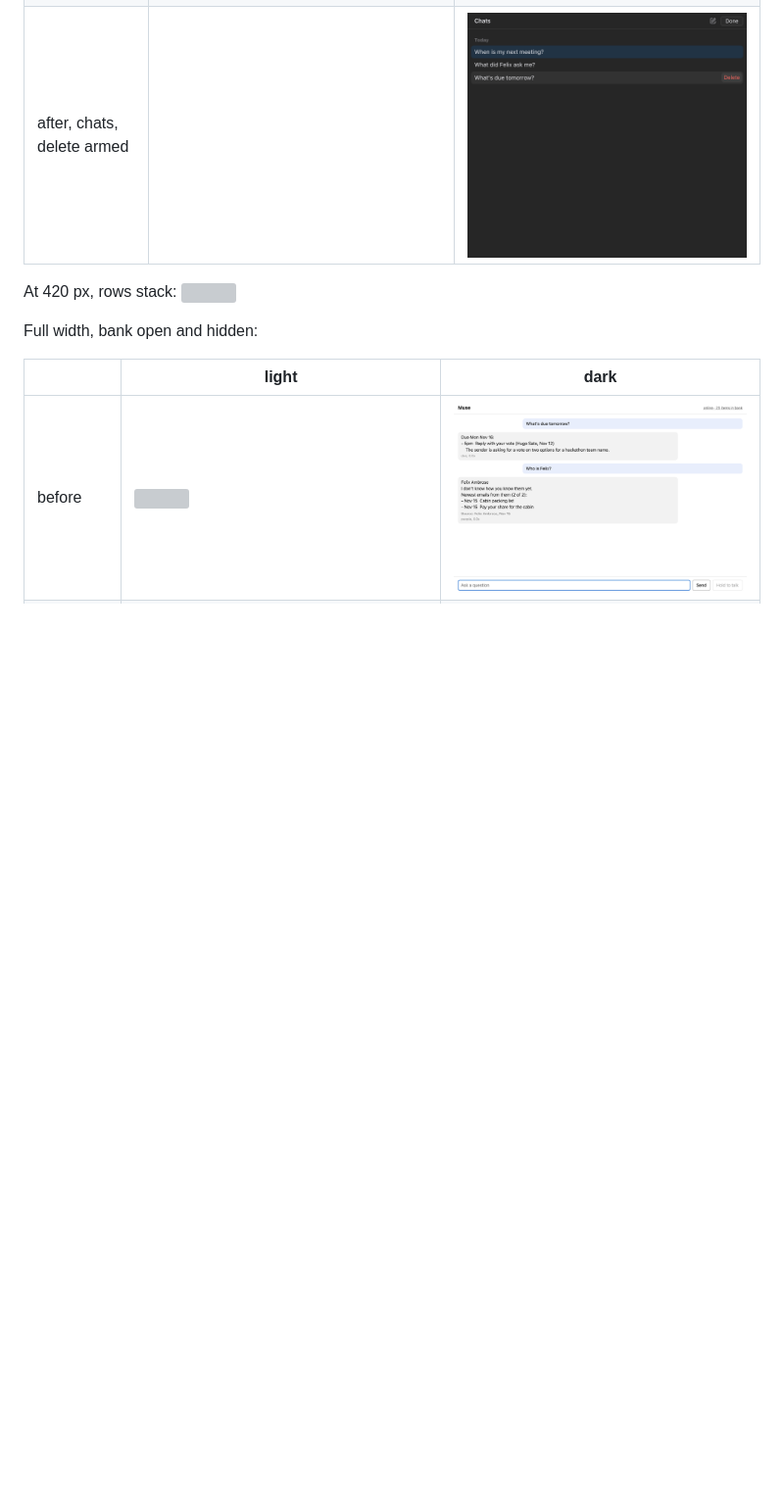
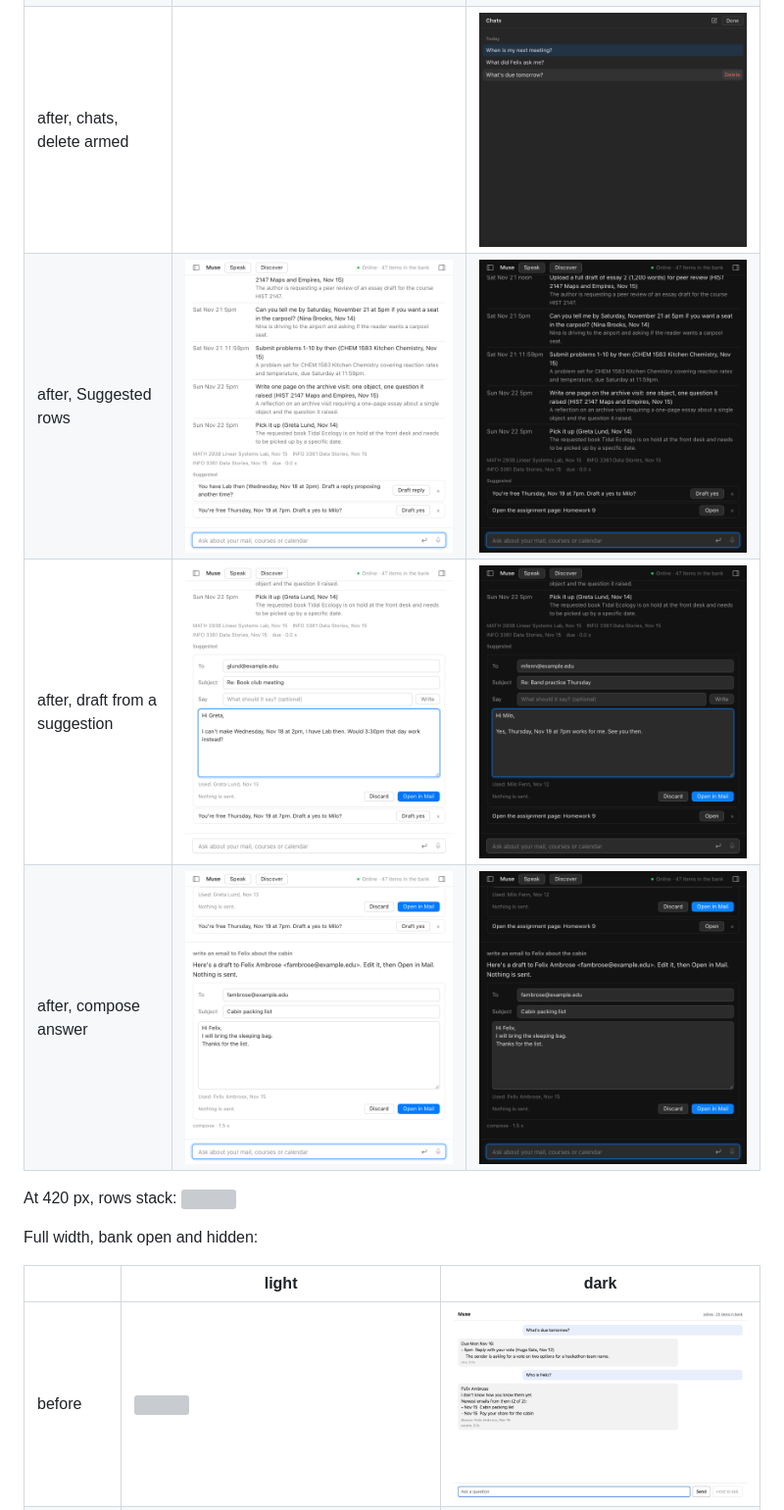
Before and after one commit to cobylai/ai-hackathon-26, a Markdown page: docs/window.md, the part around the change. Shown at 98% size. Drawn GitHub-style; pictures changed too: docs/window/after-panel-compose-dark.png (added), docs/window/after-panel-compose-light.png (added), docs/window/after-panel-draft-dark.png (added); blank space fills up the shorter version; grey boxes are pictures that could not be loaded.

Commit message:
Window: buttons never wrap (Draft reply); Suggested rows, draft box and compose shots in docs/window.md

```diff
--- a/docs/window.md
+++ b/docs/window.md
@@ -75,6 +75,9 @@ At the 640 pt panel size, light and dark (the before shots are from before the r
 | after, bar | ![](window/after-panel-bar-light.png) | ![](window/after-panel-bar-dark.png) |
 | after, chats open | ![](window/after-panel-chats-light.png) | ![](window/after-panel-chats-dark.png) |
 | after, chats, delete armed | | ![](window/after-panel-chats-delete-dark.png) |
+| after, Suggested rows | ![](window/after-panel-suggest-light.png) | ![](window/after-panel-suggest-dark.png) |
+| after, draft from a suggestion | ![](window/after-panel-draft-light.png) | ![](window/after-panel-draft-dark.png) |
+| after, compose answer | ![](window/after-panel-compose-light.png) | ![](window/after-panel-compose-dark.png) |
 
 At 420 px, rows stack: ![](window/after-narrow-light.png)
 
```
Also changed, not shown: 1 other file.
